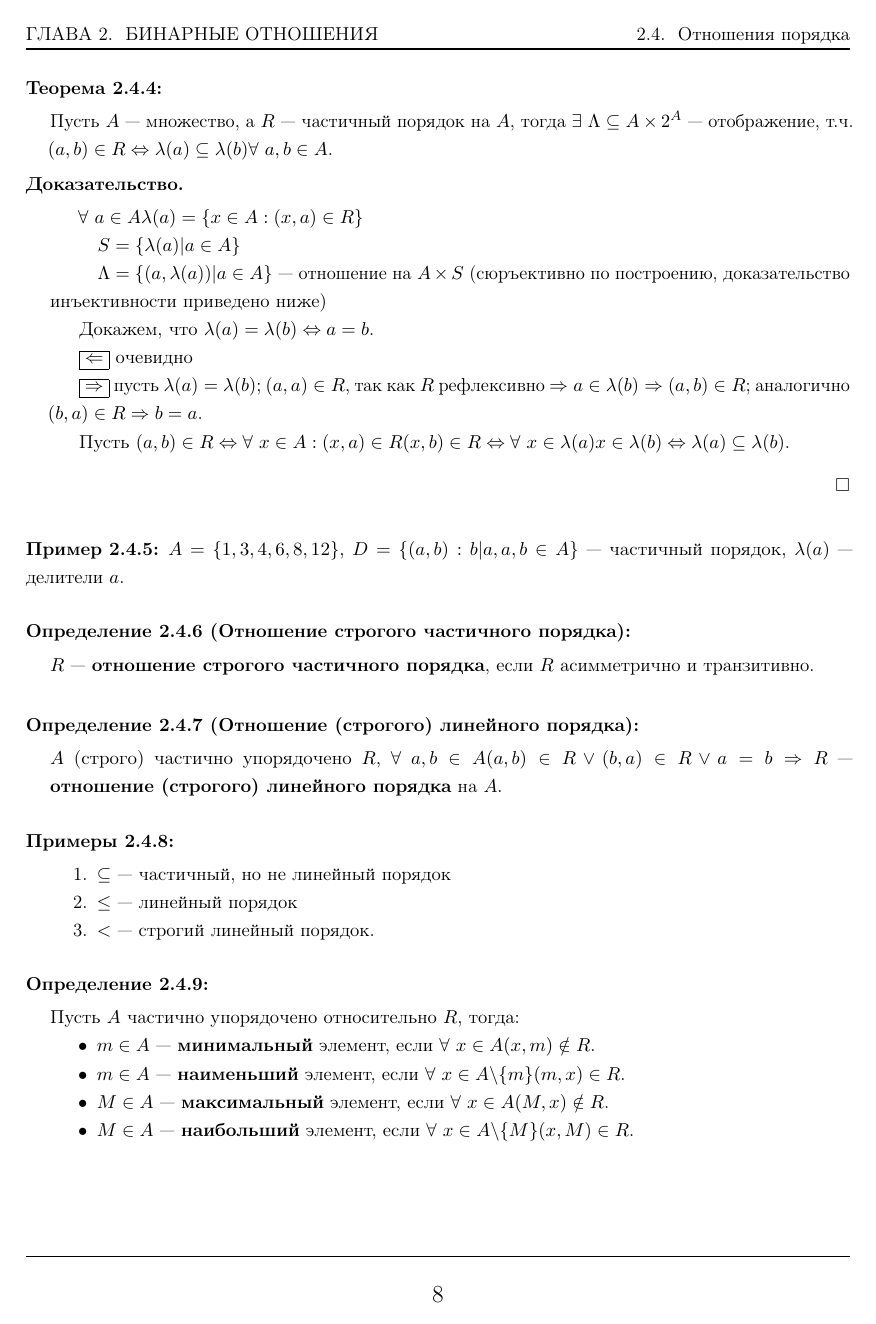
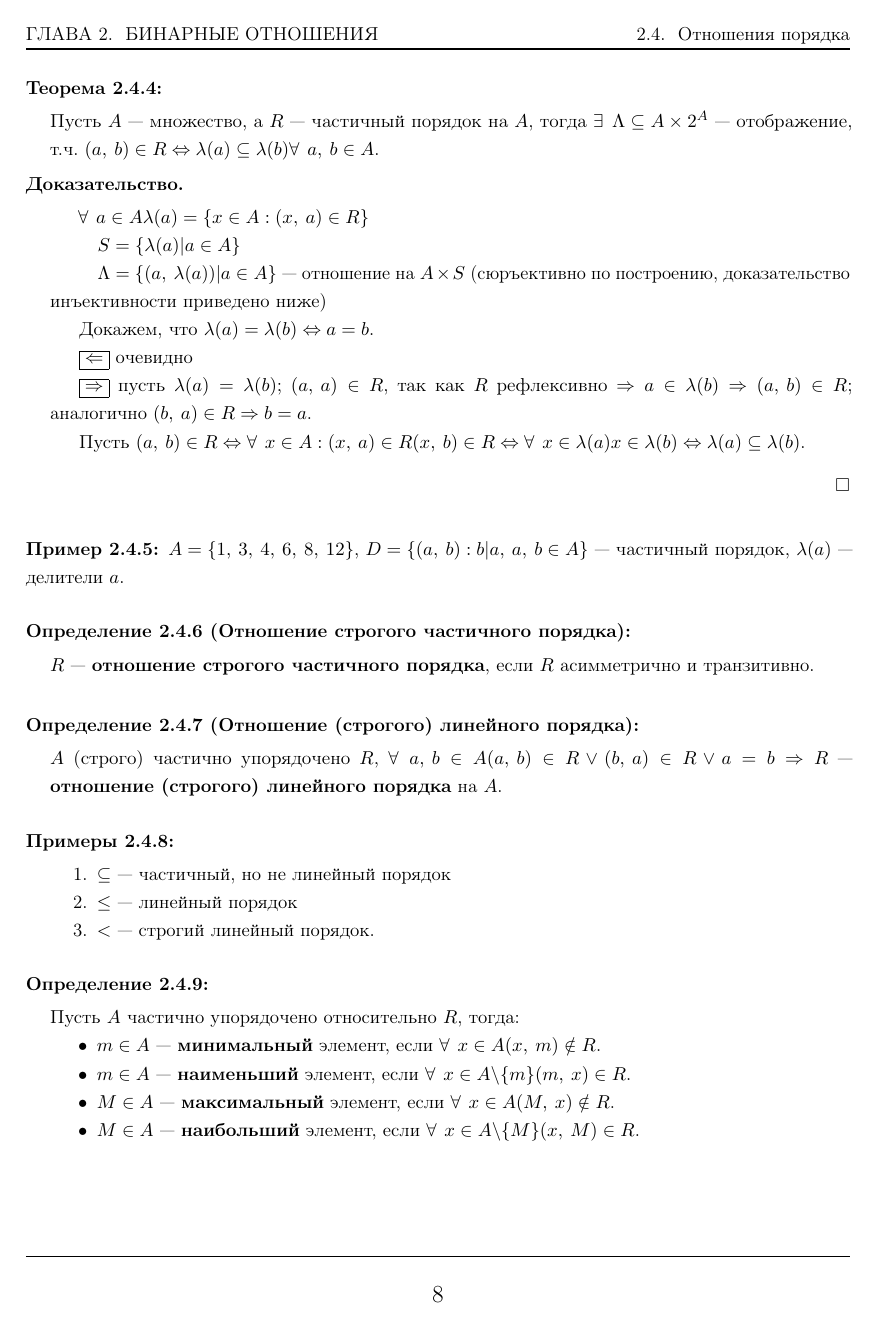
Before and after one commit to spbu-se-2024/notes, a LaTeX book (src/discrete-math/sem-1/main.tex, which reads src/utils/common-math-macros.sty, src/utils/discrete-math-config.sty, src/utils/discrete-math-macros.sty): page 9 of 11. Compiled offline with pdfLaTeX.

Commit message:
Edit package (config) files, rename and restructure them, and apply changes to style guide

```diff
--- a/src/discrete-math/sem-1/main.tex
+++ b/src/discrete-math/sem-1/main.tex
@@ -1,7 +1,7 @@
 \documentclass[a4paper,oneside,11pt,openany]{book}
 
-\usepackage{../../utils/main-config}
-\usepackage{../../utils/discrete-math-macros}
+\usepackage{../../utils/general-config}
+\usepackage{../../utils/discrete-math-config}
 
 
 % Document info
--- a/src/utils/common-math-macros.sty
+++ /dev/null
@@ -1,31 +0,0 @@
-\NeedsTeXFormat{LaTeX2e}
-\ProvidesPackage{common-math-macros}
-
-
-\RequirePackage{amssymb}
-\RequirePackage{bbm}
-\RequirePackage{mathtools}
-
-
-% Logic
-% \renewcommand{\implies}{\Rightarrow}
-% \newcommand{\bimplies}{\Leftarrow}
-% \renewcommand{\iff}{\Leftrightarrow}
-
-\newcommand*{\defeq}{\vcentcolon=}
-\newcommand*{\eqdef}{=\vcentcolon}
-
-
-% Sets
-\newcommand{\R}{\mathbb{R}}
-
-%! \N === {1, 2, 3, ...} (Целые положительные числа)
-%! \N* === {0, 1, 2, 3, ...} (Целые неотрицательные числа)
-\newcommand{\N}{\@ifstar\@N\@@N}
-\newcommand{\@N}{\mathbb{N}_0}
-\newcommand{\@@N}{\mathbb{N}}
-
-\newcommand*{\2}[1]{\mathbbm{2}^#1}
-
-
-\endinput
--- /dev/null
+++ b/src/utils/discrete-math-config.sty
@@ -0,0 +1,8 @@
+\NeedsTeXFormat{LaTeX2e}
+\ProvidesPackage{discrete-math-config}
+
+
+\RequirePackage{../../utils/math-config}
+
+
+\endinput
--- a/src/utils/discrete-math-macros.sty
+++ /dev/null
@@ -1,8 +0,0 @@
-\NeedsTeXFormat{LaTeX2e}
-\ProvidesPackage{discrete-math-macros}
-
-
-\RequirePackage{../../utils/common-math-macros}
-
-
-\endinput
--- a/src/utils/main-config.sty
+++ b/src/utils/general-config.sty
@@ -16,7 +16,7 @@
 
 
 \NeedsTeXFormat{LaTeX2e}
-\ProvidesPackage{main-config}
+\ProvidesPackage{general-config}
 
 
 %==============================================================================%
@@ -136,99 +135,6 @@
 
 %==============================================================================%
 %                                                                              %
-%                                 Mathematics                                  %
-%                                                                              %
-%==============================================================================%
-
-\RequirePackage[fleqn]{amsmath}
-\RequirePackage{amssymb, amsfonts}
-\RequirePackage{mathtools}
-\RequirePackage{bm, bbm}
-
-
-%==============================================================================%
-%                                                                              %
-%                               Math Enviroments                               %
-%                                                                              %
-%==============================================================================%
-
-% TODO : Avoid pagebreak inside enviroments
-
-\RequirePackage[thmmarks, thref, hyperref]{ntheorem}
-
-
-\newtheoremstyle{general-style}%
-{\item[\rlap{\vbox{\hbox{\hskip\labelsep \theorem@headerfont ##1\ ##2\theorem@separator}\hbox{\strut}}}]}%
-{\item[\rlap{\vbox{\hbox{\hskip\labelsep \theorem@headerfont ##1\ ##2\ (##3)\theorem@separator}\hbox{\strut}}}]}
-
-\newtheoremstyle{nonumbergeneral-style}%
-{\item[\rlap{\vbox{\hbox{\hskip\labelsep \theorem@headerfont ##1\theorem@separator}\hbox{\strut}}}\hspace{1.5em}]}%
-{\item[\rlap{\vbox{\hbox{\hskip\labelsep \theorem@headerfont ##1\ (##3)\theorem@separator}\hbox{\strut}}}\hspace{1.5em}]}
-
-\newtheoremstyle{short-style}%
-{\item[\hskip\labelsep \theorem@headerfont ##1\ ##2\theorem@separator]}%
-{\item[\hskip\labelsep \theorem@headerfont ##1\ ##2\ (##3)\theorem@separator]}
-
-\newtheoremstyle{nonumbershort-style}%
-{\item[\hskip\labelsep \theorem@headerfont ##1\theorem@separator]}%
-{\item[\hskip\labelsep \theorem@headerfont ##1\ (##3)\theorem@separator]}
-
-\newcommand*{\definiendum}[1]{$\bm{\textbf{#1}}$}
-
-
-% Assign Styles
-
-% General Style
-\theoremstyle{general-style}
-\theoremheaderfont{\kern-0.5cm\normalfont\smallskip\bfseries}\theorembodyfont{\normalfont}
-\theoremindent=0.5cm
-
-\theoremseparator{:}\theoremsymbol{}
-\theorempreskip{\topsep\smallskip}
-\newtheorem{theorem}{Теорема}[section]
-\newtheorem{lemma}[theorem]{Лемма}
-\newtheorem{proposition}[theorem]{Предложение}
-\newtheorem{corolary}{Следствие}[theorem]
-
-\newtheorem{definition}[theorem]{Определение}
-
-\newtheorem{examples}[theorem]{Примеры}
-\newtheorem{example}[theorem]{Пример}
-
-\newtheorem{remark}[theorem]{Замечание}
-\newtheorem{designation}[theorem]{Обозначение}
-
-\theoremseparator{.}\theoremsymbol{\flushright\ensuremath{\Box}}
-\theorempreskip{\topsep}
-\newtheorem*{proof}{Доказательство}
-
-% Short Style
-\theoremstyle{short-style}
-\theoremheaderfont{\normalfont\smallskip\bfseries}\theorembodyfont{\normalfont}
-\theoremindent=0cm
-
-\theoremseparator{:}\theoremsymbol{}
-\theorempreskip{\topsep\smallskip}
-\newtheorem{sh-theorem}{Теорема}[section]
-\newtheorem{sh-lemma}[theorem]{Лемма}
-\newtheorem{sh-proposition}[theorem]{Предложение}
-\newtheorem{sh-corolary}{Следствие}[theorem]
-
-\newtheorem{sh-definition}[theorem]{Определение}
-
-\newtheorem{sh-examples}[theorem]{Примеры}
-\newtheorem{sh-example}[theorem]{Пример}
-
-\newtheorem{sh-remark}[theorem]{Замечание}
-\newtheorem{sh-designation}[theorem]{Обозначение}
-
-\theoremseparator{.}\theoremsymbol{\ensuremath{\Box}}
-\theorempreskip{\topsep}
-\newtheorem*{sh-proof}{Доказательство}
-
-
-%==============================================================================%
-%                                                                              %
 %                           Lists & Tables & Figures                           %
 %                                                                              %
 %==============================================================================%
--- /dev/null
+++ b/src/utils/math-config.sty
@@ -0,0 +1,201 @@
+%
+%  __________________________________________________________________________
+% /\                                                                         \
+% \_|           _  _ ____ ___ _  _ ____ _  _ ____ ___ _ ____ ____            |
+%   |           |\/| |__|  |  |__| |___ |\/| |__|  |  | |    [__             |
+%   |           |  | |  |  |  |  | |___ |  | |  |  |  | |___ ___]            |
+%   |                                                                        |
+%   |       ____ ____ _  _ ____ _ ____ _  _ ____ ____ ___ _ ____ _  _        |
+%   |       |    |  | |\ | |___ | | __ |  | |__/ |__|  |  | |  | |\ |        |
+%   |       |___ |__| | \| |    | |__] |__| |  \ |  |  |  | |__| | \|        |
+%   |                                                                        |
+%   |   _____________________________________________________________________|_
+%    \_/_______________________________________________________________________/
+%
+
+
+
+\NeedsTeXFormat{LaTeX2e}
+\ProvidesPackage{math-config}
+
+
+% AMS LaTeX packages (except amsthm - causes coflicts with ntheorem)
+\RequirePackage{amsmath}
+\RequirePackage{amssymb}
+% mathtools - fixes and enhances AmS LaTeX
+\RequirePackage{mathtools}
+% bm and bbm - bold math symbols
+\RequirePackage{bm}
+\RequirePackage{bbm}
+
+
+%==============================================================================%
+%                                                                              %
+%                                 Math Symbols                                 %
+%                                                                              %
+%==============================================================================%
+
+% Fix General Spacing
+\thinmuskip=7mu
+% \medmuskip=4mu
+% \thickmuskip=5mu
+
+% Fix Specific Spacing
+\renewcommand*{\mathellipsis}{\mathinner{{\ldotp}\:{\ldotp}\:{\ldotp}}}
+
+\let\@forall\forall
+\renewcommand{\forall}{{\thinmuskip=1.5mu \@forall \,}}
+
+\let\@exists\exists
+\renewcommand{\exists}{{\thinmuskip=2.5mu \@exists \,}}
+
+
+% Set Operations, Logic, and Arrow-like symbols
+\newcommand\symdif{\bigtriangleup}
+
+\newcommand\existu{{\thinmuskip=2.5mu \@exists! \,}}
+
+\newcommand{\imp}{\Rightarrow}
+\newcommand{\limp}{\Leftarrow}
+\renewcommand{\iff}{\Leftrightarrow}
+
+\newcommand{\ximp}[2][]{\xRightarrow[#1]{#2}}
+\newcommand{\xlimp}[2][]{\xLeftarrow[#1]{#2}}
+\newcommand{\xiff}[2][]{\xLeftrightarrow[#1]{#2}}
+
+\newcommand{\iffdef}{\xiff{def}}
+
+
+% Sets
+\newcommand{\@N}{\mathbb{N}}
+\newcommand{\@@N}{\mathbb{N}_0}
+\newcommand{\N}{\@ifstar\@@N\@N}
+
+\newcommand{\Z}{\mathbb{Z}}
+\newcommand{\Q}{\mathbb{Q}}
+\newcommand{\I}{\mathbb{I}}
+\newcommand{\R}{\mathbb{R}}
+\renewcommand{\C}{\mathbb{C}}
+
+\newcommand*{\2}[1]{\mathbbm{2}^#1}
+
+
+% Paired Delimiters
+\DeclarePairedDelimiter\p{(}{)}
+\DeclarePairedDelimiter\set{\{}{\}}
+\DeclarePairedDelimiter\sqbr{[}{]}
+\DeclarePairedDelimiter\geng{\langle}{\rangle}
+\DeclarePairedDelimiter\abs{\lvert}{\rvert}
+\DeclarePairedDelimiter\norm{\lVert}{\rVert}
+\DeclarePairedDelimiter\ceil{\lceil}{\rceil}
+\DeclarePairedDelimiter\floor{\lfloor}{\rfloor}
+
+% Swap the definition of normal and starred versions of the commands
+\let\@p\p
+\renewcommand{\p}{\@ifstar{\@p}{\@p*}}
+
+\let\@set\set
+\renewcommand{\set}{\@ifstar{\@set}{\@set*}}
+
+\let\@sqbr\sqbr
+\renewcommand{\sqbr}{\@ifstar{\@sqbr}{\@sqbr*}}
+
+\let\@geng\geng
+\renewcommand{\geng}{\@ifstar{\@geng}{\@geng*}}
+
+\let\@abs\abs
+\renewcommand{\abs}{\@ifstar{\@abs}{\@abs*}}
+
+\let\@norm\norm
+\renewcommand{\norm}{\@ifstar{\@norm}{\@norm*}}
+
+\let\@ceil\ceil
+\renewcommand{\ceil}{\@ifstar{\@ceil}{\@ceil*}}
+
+\let\@floor\floor
+\renewcommand{\floor}{\@ifstar{\@floor}{\@floor*}}
+
+
+%==============================================================================%
+%                                                                              %
+%                               Math Enviroments                               %
+%                                                                              %
+%==============================================================================%
+
+% TODO : Avoid pagebreak inside enviroments
+
+\RequirePackage[thmmarks, thref, hyperref]{ntheorem}
+
+
+\newtheoremstyle{general-style}%
+{\item[\rlap{\vbox{\hbox{\hskip\labelsep \theorem@headerfont ##1\ ##2\theorem@separator}\hbox{\strut}}}]}%
+{\item[\rlap{\vbox{\hbox{\hskip\labelsep \theorem@headerfont ##1\ ##2\ (##3)\theorem@separator}\hbox{\strut}}}]}
+
+\newtheoremstyle{nonumbergeneral-style}%
+{\item[\rlap{\vbox{\hbox{\hskip\labelsep \theorem@headerfont ##1\theorem@separator}\hbox{\strut}}}\hspace{1.5em}]}%
+{\item[\rlap{\vbox{\hbox{\hskip\labelsep \theorem@headerfont ##1\ (##3)\theorem@separator}\hbox{\strut}}}\hspace{1.5em}]}
+
+\newtheoremstyle{short-style}%
+{\item[\hskip\labelsep \theorem@headerfont ##1\ ##2\theorem@separator]}%
+{\item[\hskip\labelsep \theorem@headerfont ##1\ ##2\ (##3)\theorem@separator]}
+
+\newtheoremstyle{nonumbershort-style}%
+{\item[\hskip\labelsep \theorem@headerfont ##1\theorem@separator]}%
+{\item[\hskip\labelsep \theorem@headerfont ##1\ (##3)\theorem@separator]}
+
+% Adjust Definiendum Style
+\newcommand*{\definiendum}[1]{$\bm{\textbf{#1}}$}
+
+
+% Assign General Style
+\theoremstyle{general-style}
+\theoremheaderfont{\kern-0.5cm\normalfont\smallskip\bfseries}\theorembodyfont{\normalfont}
+\theoremindent=0.5cm
+
+\theoremseparator{:}\theoremsymbol{}
+\theorempreskip{\topsep\smallskip}
+\newtheorem{theorem}{Теорема}[section]
+\newtheorem{lemma}[theorem]{Лемма}
+\newtheorem{proposition}[theorem]{Предложение}
+\newtheorem{corolary}{Следствие}[theorem]
+
+\newtheorem{definition}[theorem]{Определение}
+
+\newtheorem{examples}[theorem]{Примеры}
+\newtheorem{example}[theorem]{Пример}
+
+\newtheorem{remark}[theorem]{Замечание}
+\newtheorem{designation}[theorem]{Обозначение}
+
+\theoremseparator{.}\theoremsymbol{\flushright\ensuremath{\Box}}
+\theorempreskip{\topsep}
+\newtheorem*{proof}{Доказательство}
+
+
+% Assign Short Style
+\theoremstyle{short-style}
+\theoremheaderfont{\normalfont\smallskip\bfseries}\theorembodyfont{\normalfont}
+\theoremindent=0cm
+
+\theoremseparator{:}\theoremsymbol{}
+\theorempreskip{\topsep\smallskip}
+\newtheorem{sh-theorem}{Теорема}[section]
+\newtheorem{sh-lemma}[theorem]{Лемма}
+\newtheorem{sh-proposition}[theorem]{Предложение}
+\newtheorem{sh-corolary}{Следствие}[theorem]
+
+\newtheorem{sh-definition}[theorem]{Определение}
+
+\newtheorem{sh-examples}[theorem]{Примеры}
+\newtheorem{sh-example}[theorem]{Пример}
+
+\newtheorem{sh-remark}[theorem]{Замечание}
+\newtheorem{sh-designation}[theorem]{Обозначение}
+
+\theoremseparator{.}\theoremsymbol{\ensuremath{\Box}}
+\theorempreskip{\topsep}
+\newtheorem*{sh-proof}{Доказательство}
+
+
+
+\endinput
```
Also changed, not shown: LATEX_STYLE_GUIDE.md (added, +46 -0 lines), STYLE_GUIDE.md (+0 -5 lines), src/discrete-math/sem-1/main.tex (1 more changed lines), src/utils/general-config.sty (9 more changed lines).
